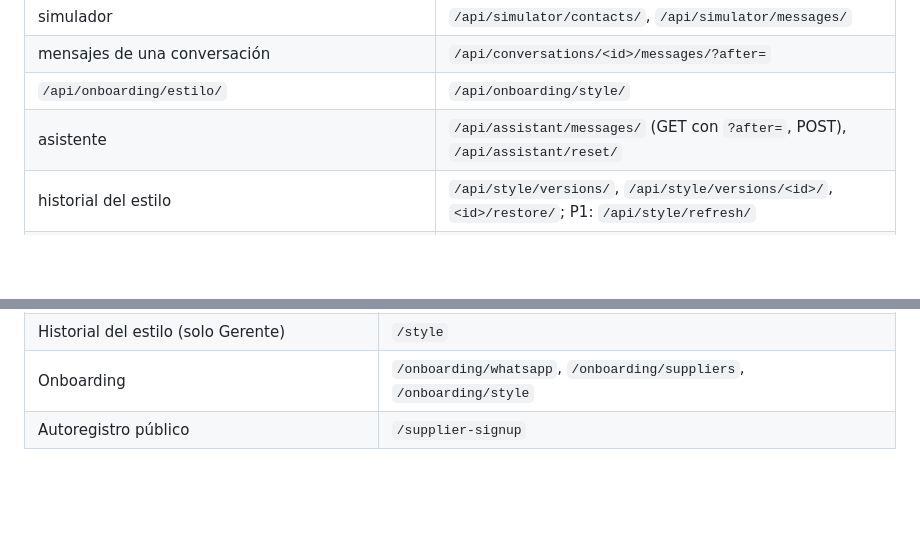
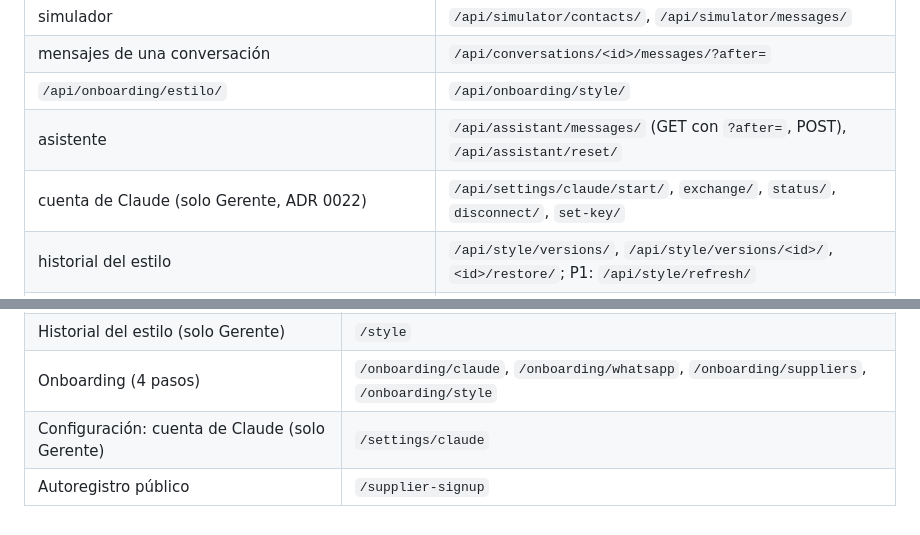
Before and after one commit to oscargicast/corpotex, a Markdown page: docs/glosario.md, 2 parts joined by grey strips. Drawn GitHub-style; blank space fills up the shorter version.

Commit message:
Add Claude settings routes to the glossary

```diff
--- a/docs/glosario.md
+++ b/docs/glosario.md
@@ -96,6 +96,7 @@ Los campos y valores de `choices` de cada modelo están en la sección "Equivale
 | mensajes de una conversación | `/api/conversations/<id>/messages/?after=` |
 | `/api/onboarding/estilo/` | `/api/onboarding/style/` |
 | asistente | `/api/assistant/messages/` (GET con `?after=`, POST), `/api/assistant/reset/` |
+| cuenta de Claude (solo Gerente, ADR 0022) | `/api/settings/claude/start/`, `exchange/`, `status/`, `disconnect/`, `set-key/` |
 | historial del estilo | `/api/style/versions/`, `/api/style/versions/<id>/`, `<id>/restore/`; P1: `/api/style/refresh/` |
 | entregas y avances de un pedido | `/api/purchase-orders/<id>/deliveries/`, `/api/purchase-orders/<id>/progress/` |
 | sin cambio | `/webhooks/evolution/<secret>/`, `/api/auth/*`, `/api/monitor/`, `/api/onboarding/whatsapp/*`, `/api/schema/` |
@@ -183,5 +184,6 @@ Cada ruta usa el nombre de su modelo.
 | Simulador de chat | `/simulator` |
 | Asistente (pantalla completa en móvil) | `/assistant` |
 | Historial del estilo (solo Gerente) | `/style` |
-| Onboarding | `/onboarding/whatsapp`, `/onboarding/suppliers`, `/onboarding/style` |
+| Onboarding (4 pasos) | `/onboarding/claude`, `/onboarding/whatsapp`, `/onboarding/suppliers`, `/onboarding/style` |
+| Configuración: cuenta de Claude (solo Gerente) | `/settings/claude` |
 | Autoregistro público | `/supplier-signup` |
```
